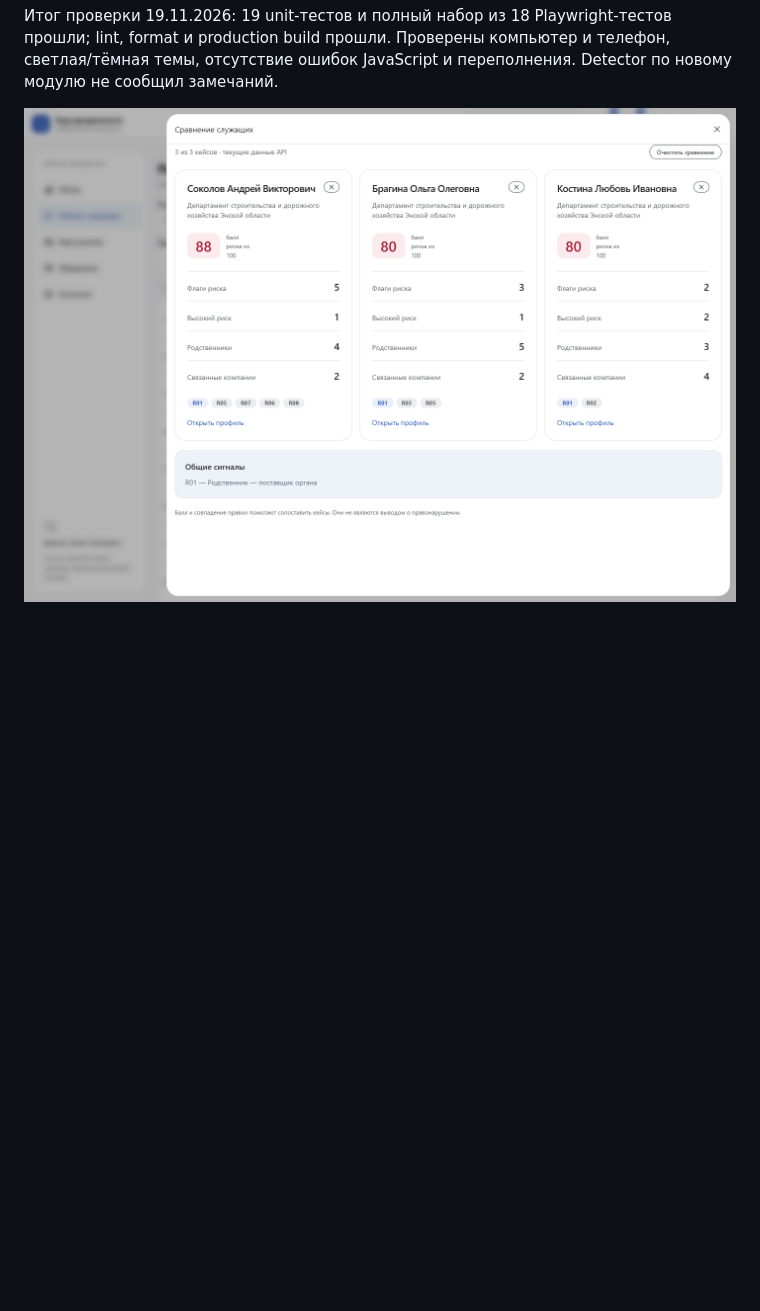
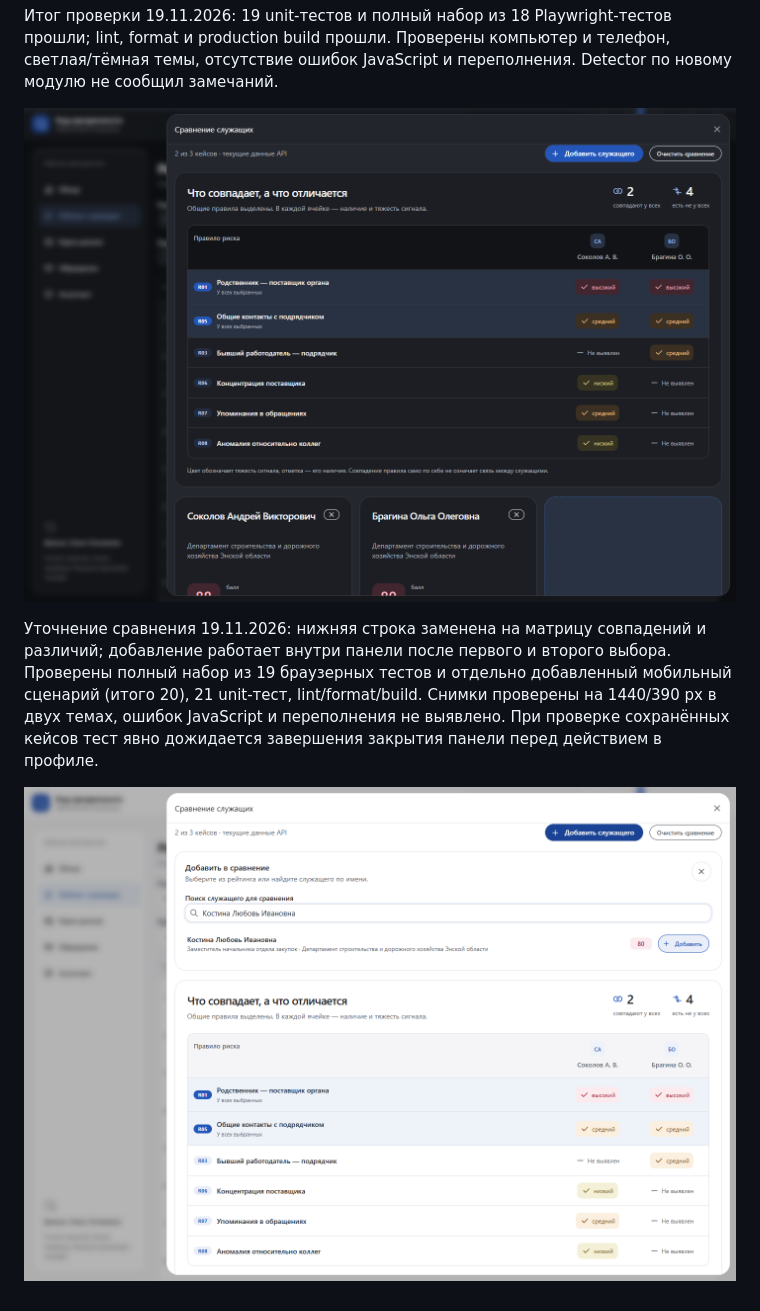
Before and after one commit to avt0b/kod_prozr_2026, a Markdown page: docs/workbench.md, the part around one of its changes. GitHub-like rendering; pictures changed too: docs/design/workbench-add.png (added), docs/design/workbench-comparison.png; blank space fills up the shorter version.

Commit message:
Сделать сравнение наглядным и добавить выбор служащих (#56)

```diff
--- a/docs/workbench.md
+++ b/docs/workbench.md
@@ -63,4 +78,13 @@ Unit-проверки модели покрывают повреждённое
 светлая/тёмная темы, отсутствие ошибок JavaScript и переполнения. Detector по
 новому модулю не сообщил замечаний.
 
-![Сравнение трёх служащих](design/workbench-comparison.png)
+![Матрица совпадающих и отличающихся правил](design/workbench-comparison.png)
+
+Уточнение сравнения 19.11.2026: нижняя строка заменена на матрицу совпадений
+и различий; добавление работает внутри панели после первого и второго выбора.
+Проверены полный набор из 19 браузерных тестов и отдельно добавленный мобильный
+сценарий (итого 20), 21 unit-тест, lint/format/build. Снимки проверены на 1440/390 px
+в двух темах, ошибок JavaScript и переполнения не выявлено. При проверке сохранённых
+кейсов тест явно дожидается завершения закрытия панели перед действием в профиле.
+
+![Добавление следующего служащего внутри сравнения](design/workbench-add.png)
```
Also changed, not shown: other parts of docs/workbench.md (+18 -3 lines), 7 other files.
